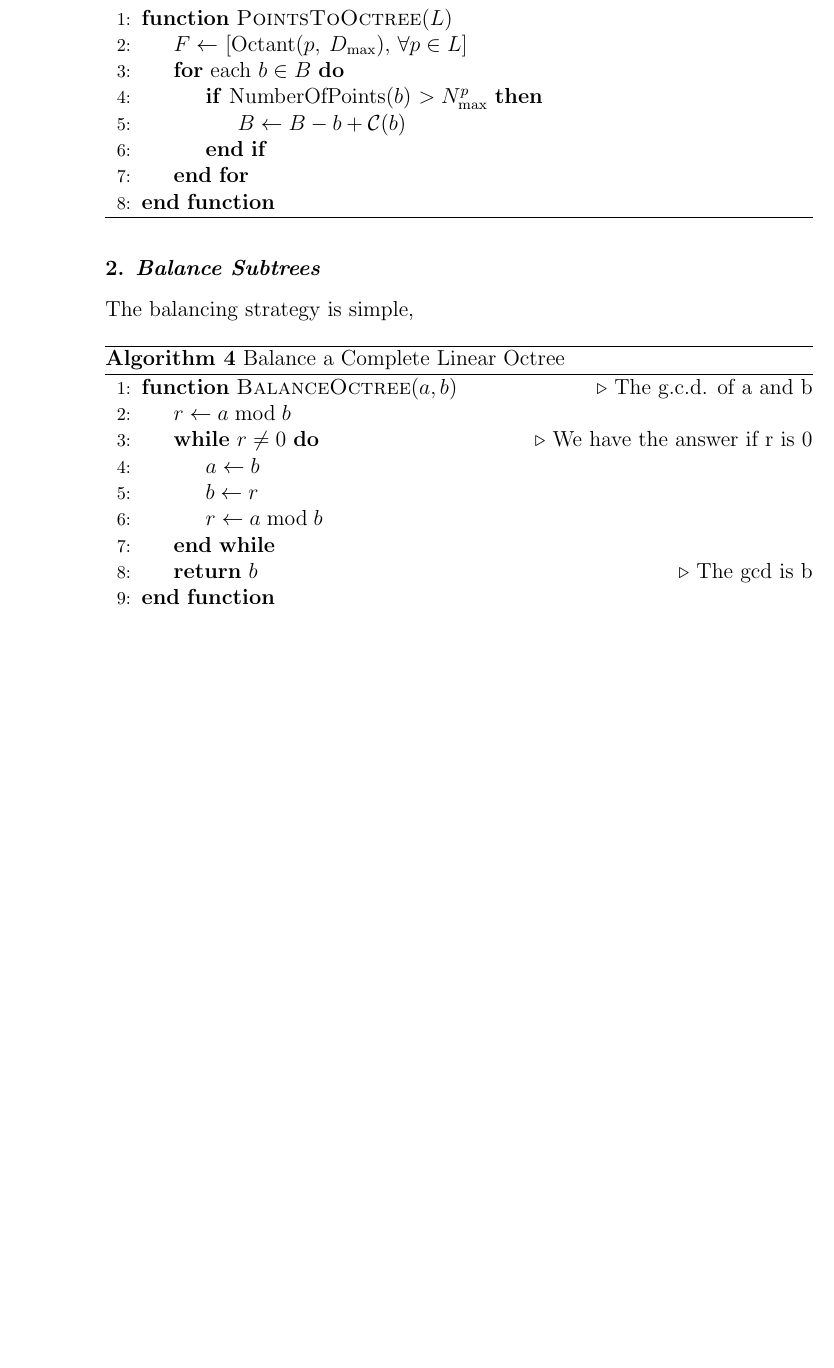
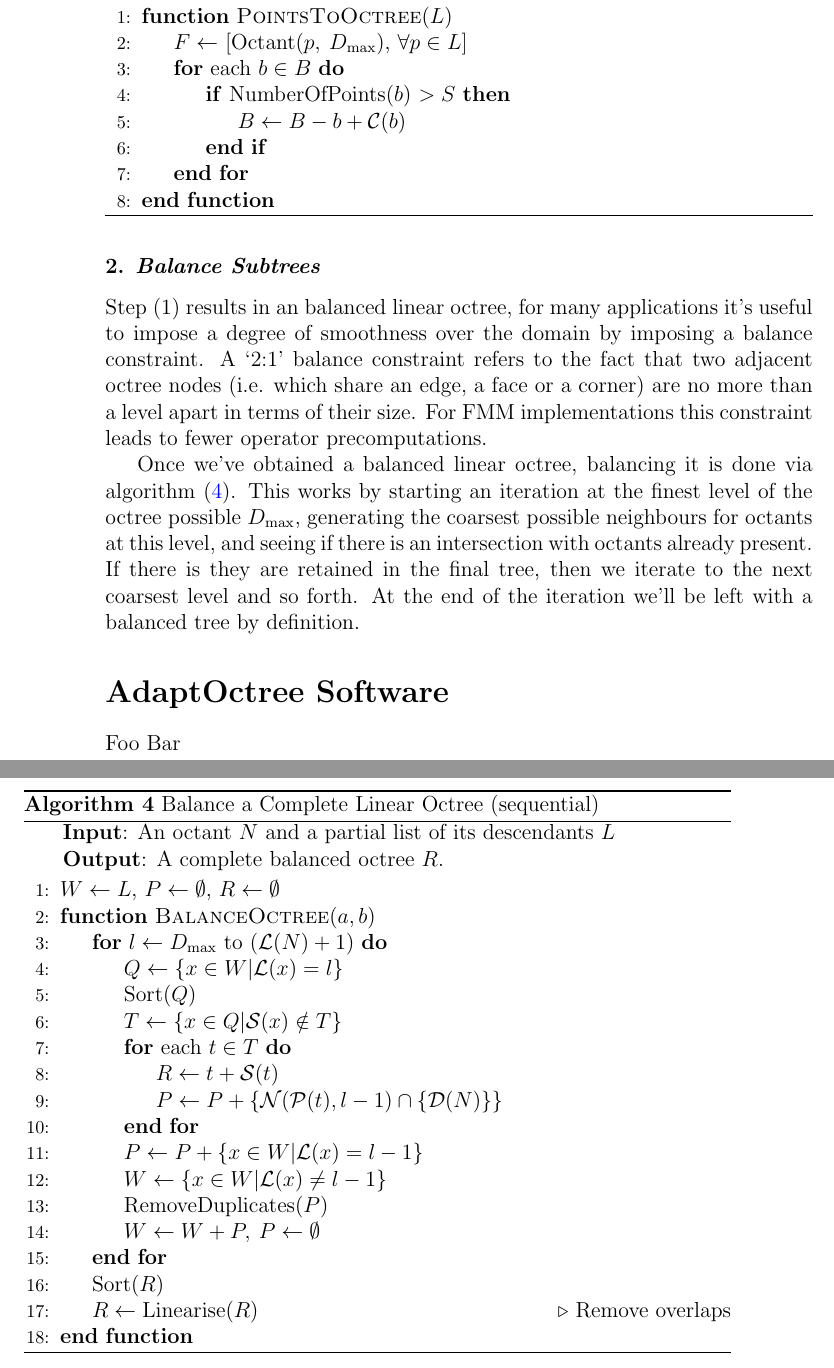
Before and after one commit to skailasa/write-up, a LaTeX document (adaptive-octrees/adaptive-octrees.tex): part of page 6 of 7 before the commit and two parts of pages 6 and 7 of 8 after it, the two joined at a grey line, cut so that both start at the same text, the shorter picture padded with empty space. Compiled offline with pdfLaTeX.

Commit message:
Add balancing notes

```diff
--- a/adaptive-octrees/adaptive-octrees.tex
+++ b/adaptive-octrees/adaptive-octrees.tex
@@ -157,7 +157,7 @@ In order to construct a complete linear octree from a set of octants, you just h
     \Function{PointsToOctree}{$L$}
     \State $F \gets$ [Octant($p, \> D_{\max}$), $\forall p \in L$]
     \For{each $b \in B$}
-        \If{NumberOfPoints($b$) $> N_{\max}^p$}
+        \If{NumberOfPoints($b$) $> S$}
             \State $B \gets B - b + \mathcal{C}(b)$
         \EndIf
     \EndFor
@@ -167,23 +167,38 @@ In order to construct a complete linear octree from a set of octants, you just h
 
 \subsubsection*{2. \textit{Balance Subtrees}}
 
-The balancing strategy is simple,
+Step (1) results in an balanced linear octree, for many applications it's useful to impose a degree of smoothness over the domain by imposing a balance constraint. A `2:1' balance constraint refers to the fact that two adjacent octree nodes (i.e. which share an edge, a face or a corner) are no more than a level apart in terms of their size. For FMM implementations this constraint leads to fewer operator precomputations.
+
+Once we've obtained a balanced linear octree, balancing it is done via algorithm (\ref{alg:balance}). This works by starting an iteration at the finest level of the octree possible $D_{\max}$, generating the coarsest possible neighbours for octants at this level, and seeing if there is an intersection with octants already present. If there is they are retained in the final tree, then we iterate to the next coarsest level and so forth. At the end of the iteration we'll be left with a balanced tree by definition.
 
 \begin{algorithm}
-    \caption{Balance a Complete Linear Octree}\label{euclid}
+    \caption{Balance a Complete Linear Octree (sequential)}\label{alg:balance}
+    \hspace*{\algorithmicindent} \textbf{Input}: An octant $N$ and a partial list of its descendants $L$ \\
+    \hspace*{\algorithmicindent} \textbf{Output}: A complete balanced octree $R$.
     \begin{algorithmic}[1]
-    \Function{BalanceOctree}{$a,b$}\Comment{The g.c.d. of a and b}
-    \State $r\gets a\bmod b$
-    \While{$r\not=0$}\Comment{We have the answer if r is 0}
-    \State $a\gets b$
-    \State $b\gets r$
-    \State $r\gets a\bmod b$
-    \EndWhile\label{euclidendwhile}
-    \State \textbf{return} $b$\Comment{The gcd is b}
+    \State $W \gets L$, $P \gets \emptyset$, $R \gets \emptyset$
+    \Function{BalanceOctree}{$a,b$}
+        \For{$l \gets D_{\max}$ to ($\mathcal{L}(N)+1$)}
+            \State $Q \gets \{x \in W | \mathcal{L}(x)=l\}$
+            \State Sort($Q$)
+            \State $T \gets \{x \in Q | \mathcal{S}(x) \notin T\}$
+            \For{each $t \in T$}
+               \State $R \gets t + \mathcal{S}(t)$
+               \State $P \gets P + \{\mathcal{N}(\mathcal{P}(t), l-1) \cap \{\mathcal{D}(N)\}\}$
+            \EndFor
+            \State $P \gets P + \{x \in W | \mathcal{L}(x) = l-1\}$
+            \State $W \gets \{x \in W | \mathcal{L}(x) \neq l-1\}$
+            \State RemoveDuplicates($P$)
+            \State $W \gets W + P, \> P \gets \emptyset$
+        \EndFor
+        \State Sort($R$)
+        \State $R \gets \text{Linearise}(R)$ \Comment{Remove overlaps}
     \EndFunction
     \end{algorithmic}
  \end{algorithm}
 
+
 \section*{AdaptOctree Software}
 
+Foo Bar
 
```
Also changed, not shown: adaptive-octrees/adaptive-octrees.pdf, adaptive-octrees/adaptive-octrees.tex (2 more changed lines), 2 other files.
